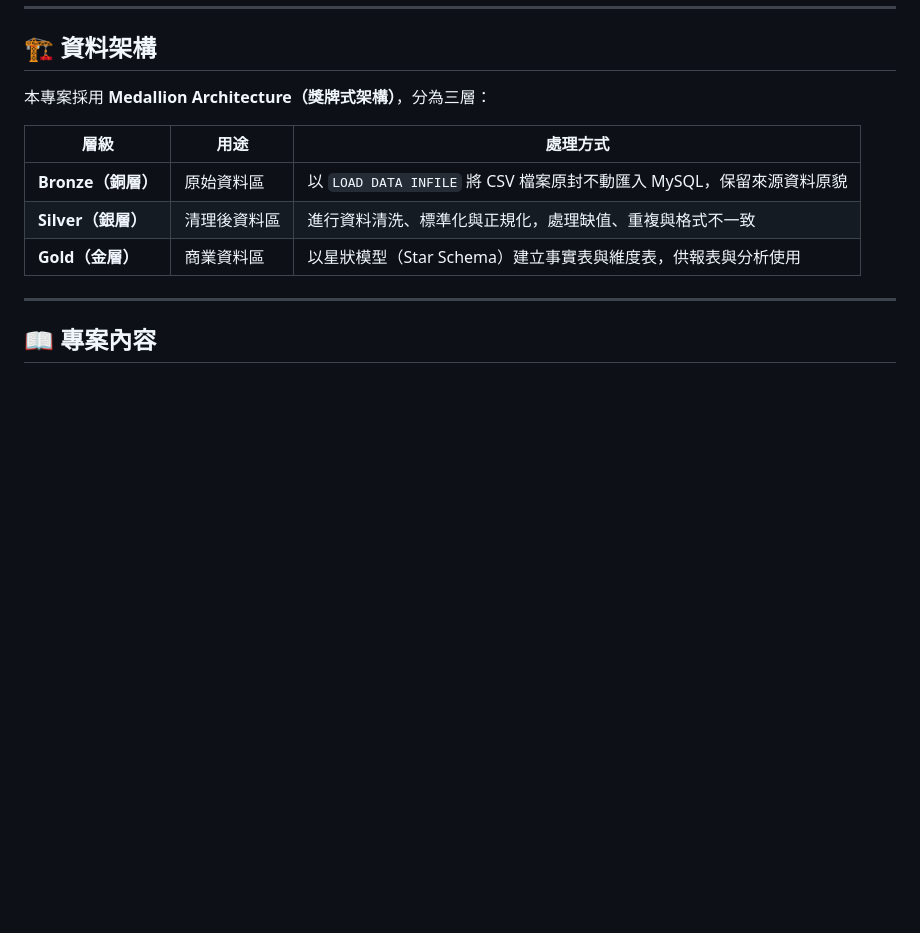
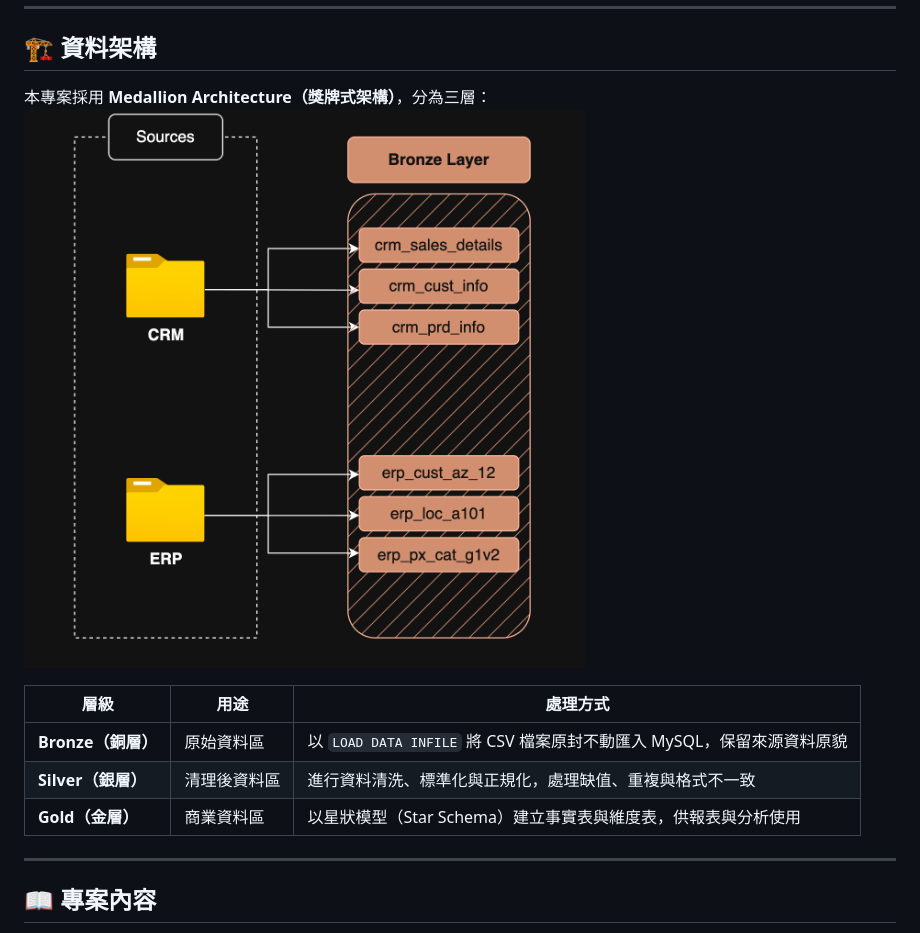
Before and after one commit to Xiang-Zhe-Wei/SQL-data-warehouse-project, a Markdown page: README.md, the part around the change. GitHub-like rendering; pictures changed too: image.png (added); blank space fills up the shorter version.

Commit message:
add image

```diff
--- a/README.md
+++ b/README.md
@@ -10,6 +10,7 @@
 ## 🏗️ 資料架構
 
 本專案採用 **Medallion Architecture（獎牌式架構）**，分為三層：
+![alt text](image.png)
 
 | 層級 | 用途 | 處理方式 |
 |------|------|----------|
```
